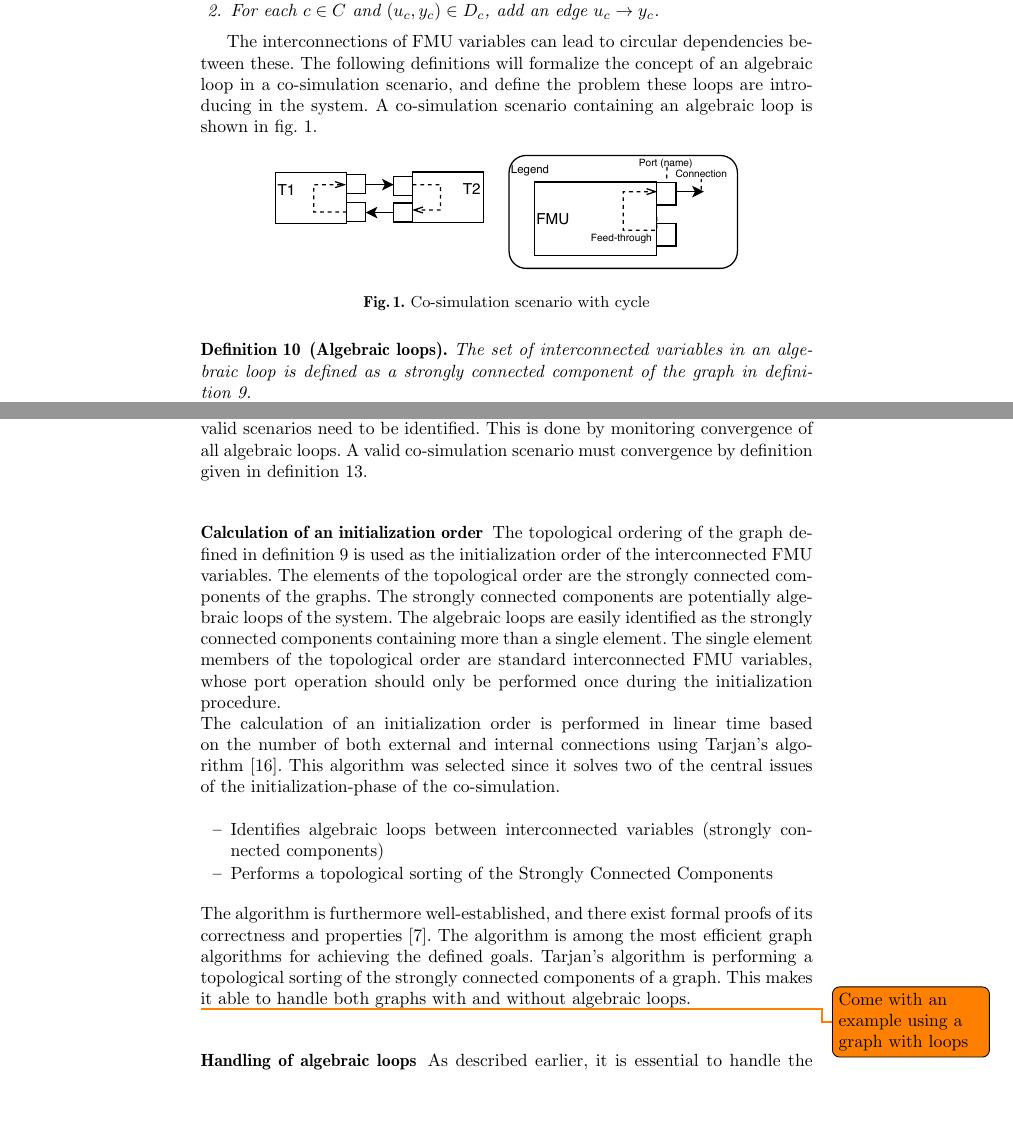
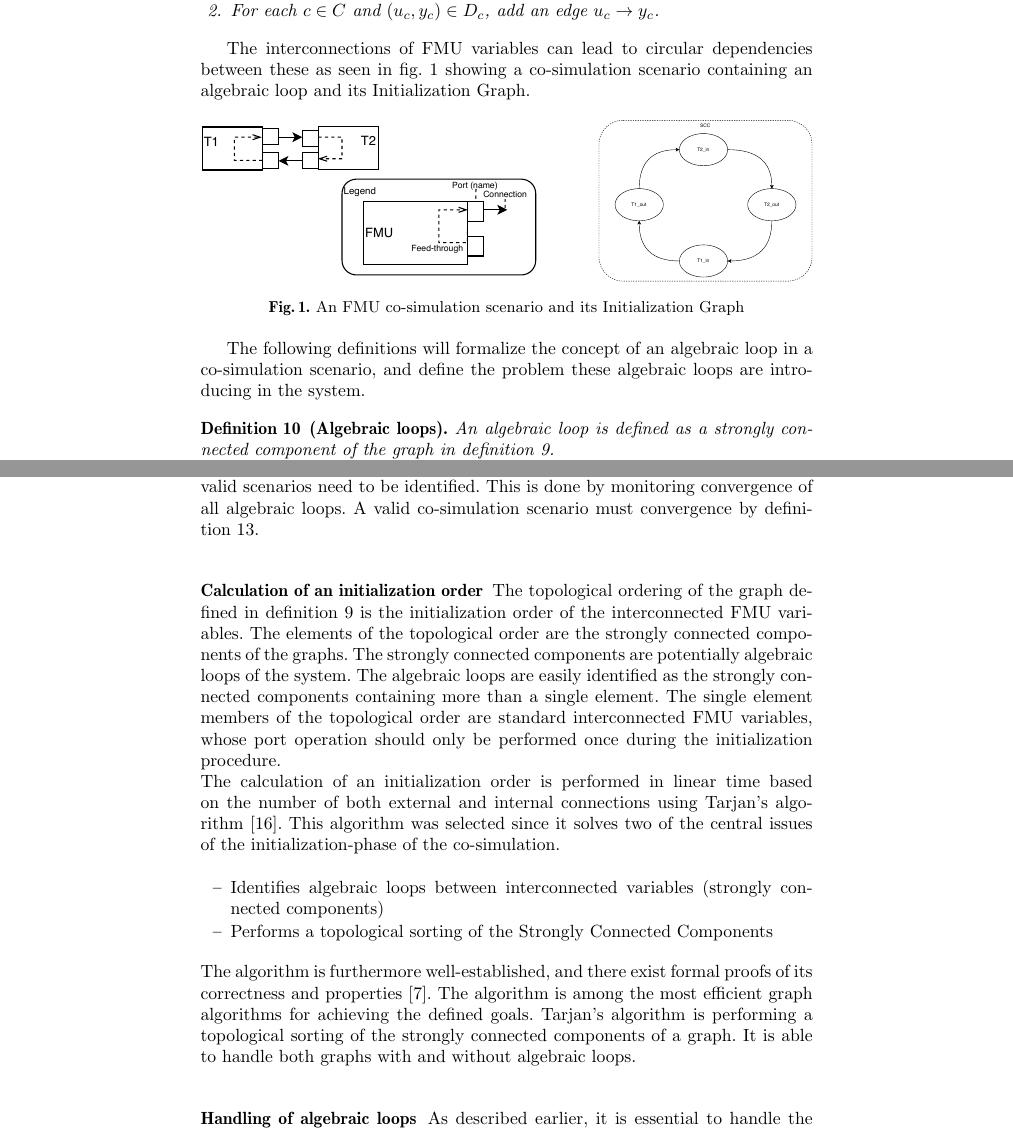
Before and after one commit to SimplisticCode/An-FMI-Based-initialization-plugin-for-INTO-CPS-Maestro-2---Long, a LaTeX paper (paper.tex, which reads background.tex, initializationorder.tex): two parts of pages 4 and 7 of 13, joined at a grey line, cut so that both start at the same text, the shorter picture padded with empty space. Compiled offline with pdfLaTeX.

Commit message:
Updated images in background section

```diff
--- a/background.tex
+++ b/background.tex
@@ -62,17 +62,31 @@ A graph of the dependencies of a co-simulation scenario is established from the
   \end{compactenum}
 \end{definition}
 
-The interconnections of FMU variables can lead to circular dependencies between these. The following definitions will formalize the concept of an algebraic loop in a co-simulation scenario, and define the problem these loops are introducing in the system. A co-simulation scenario containing an algebraic loop is shown in \cref{fig:fmu_cycle}.
+The interconnections of FMU variables can lead to circular dependencies between these as seen in \cref{fig:fmu_cycle} showing a co-simulation scenario containing an algebraic loop and its Initialization Graph.
 
-\begin{figure}
+\begin{figure}[H]
     \centering
-    \includegraphics{images/fmu_cycle.pdf}
-    \caption{Co-simulation scenario with cycle}
+    \begin{minipage}{0.55\textwidth}
+        \centering
+    \includegraphics[width=1\textwidth]{images/fmu_cycle.pdf}
+    \end{minipage}\hfill
+    \begin{minipage}{0.35\textwidth}
+        \centering
+    \includegraphics[width=1\textwidth]{images/SCC.pdf}
+    \end{minipage}
+    \caption{An FMU co-simulation scenario and its Initialization Graph}
     \label{fig:fmu_cycle}
 \end{figure}
 
+
+
+
+
+
+The following definitions will formalize the concept of an algebraic loop in a co-simulation scenario, and define the problem these algebraic loops are introducing in the system.
+
 \begin{definition}[Algebraic loops]
-The set of interconnected variables in an algebraic loop is defined as a strongly connected component of the graph in \cref{def:initialization_graph}. \\
+An algebraic loop is defined as a strongly connected component of the graph in \cref{def:initialization_graph}. \\
 A strongly connected component: $SCC = v \in V: Path(v,v)$\\
 $\LoopVariables = \{v | v \in V : Path(v,v)\}$ \\
 An algebraic loop is defined as the set $\{p_1, p_2 | p_1, p_2 \in \LoopVariables: Path(p_1, p_2) \land Path(p_2, p_1)\}$\todo{Look at this - can it be specified better?}\\
--- a/initializationorder.tex
+++ b/initializationorder.tex
@@ -19,17 +19,15 @@ The initialization algorithm starts by building a directed graph of the dependen
 
-As described earlier, not all co-simulation scenarios are valid, and these invalid scenarios need to be identified. This is done by monitoring convergence of all algebraic loops. A valid co-simulation scenario must convergence by definition given in definition \ref{def:convergence}.
+As described earlier, not all co-simulation scenarios are valid, and these invalid scenarios need to be identified. This is done by monitoring convergence of all algebraic loops. A valid co-simulation scenario must convergence by \cref{def:convergence}.
 
 \subsubsection{Calculation of an initialization order}
-The topological ordering of the graph defined in definition \ref{def:initialization_graph} is used as the initialization order of the interconnected FMU variables. The elements of the topological order are the strongly connected components of the graphs. The strongly connected components are potentially algebraic loops of the system. The algebraic loops are easily identified as the strongly connected components containing more than a single element. The single element members of the topological order are standard interconnected FMU variables, whose port operation should only be performed once during the initialization procedure. \\
+The topological ordering of the graph defined in \cref{def:initialization_graph} is the initialization order of the interconnected FMU variables. The elements of the topological order are the strongly connected components of the graphs. The strongly connected components are potentially algebraic loops of the system. The algebraic loops are easily identified as the strongly connected components containing more than a single element. The single element members of the topological order are standard interconnected FMU variables, whose port operation should only be performed once during the initialization procedure. \\
 The calculation of an initialization order is performed in linear time based on the number of both external and internal connections using Tarjan's algorithm \cite{tarjan_1972}. This algorithm was selected since it solves two of the central issues of the initialization-phase of the co-simulation.
 \begin{itemize}
     \item Identifies algebraic loops between interconnected variables (strongly connected components)
     \item Performs a topological sorting of the Strongly Connected Components
 \end{itemize}
 The algorithm is furthermore well-established, and there exist formal proofs of its correctness and properties\cite{stefanMerz}. The algorithm is among the most efficient graph algorithms for achieving the defined goals.
-Tarjan's algorithm is performing a topological sorting of the strongly connected components of a graph. This makes it able to handle both graphs with and without algebraic loops.
-
-\todo{Come with an example using a graph with loops}
+Tarjan's algorithm is performing a topological sorting of the strongly connected components of a graph. It is able to handle both graphs with and without algebraic loops.
 
 \subsubsection{Handling of algebraic loops}
 As described earlier, it is essential to handle the algebraic loops by a particular initialization strategy since they otherwise would invalidate the result of the co-simulation. The strategy for managing algebraic loops is to identify and initialize them using a fixed point iteration until convergence. Because convergence is not guaranteed, it should be monitored, and if convergence can not be established within a finite number of iteration, the co-simulation should be rejected.
```
Also changed, not shown: images/SCC.pdf (added), images/fmu_cycle.pdf, initializationorder.tex (6 more changed lines).
